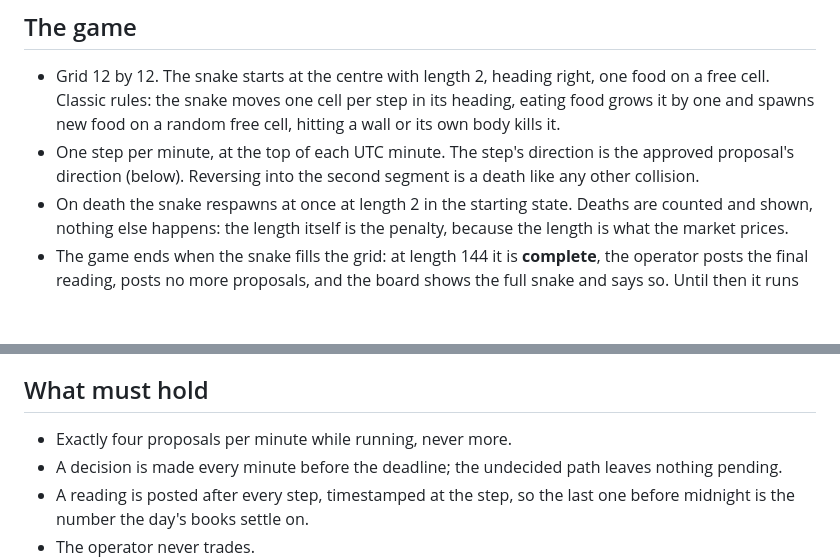
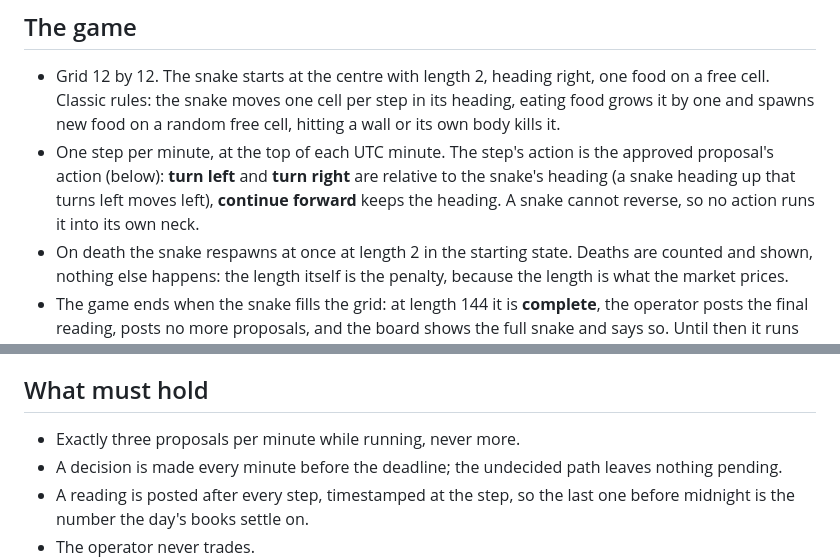
Before and after one commit to Reblexis/telarchy-snake, a Markdown page: docs/snake.md, 2 parts joined by grey strips. GitHub-like rendering; blank space fills up the shorter version.

```diff
--- a/docs/snake.md
+++ b/docs/snake.md
@@ -25,9 +26,11 @@ are free within it.
   right, one food on a free cell. Classic rules: the snake moves one cell
   per step in its heading, eating food grows it by one and spawns new food
   on a random free cell, hitting a wall or its own body kills it.
-- One step per minute, at the top of each UTC minute. The step's
-  direction is the approved proposal's direction (below). Reversing into
-  the second segment is a death like any other collision.
+- One step per minute, at the top of each UTC minute. The step's action
+  is the approved proposal's action (below): **turn left** and **turn
+  right** are relative to the snake's heading (a snake heading up that
+  turns left moves left), **continue forward** keeps the heading. A snake
+  cannot reverse, so no action runs it into its own neck.
 - On death the snake respawns at once at length 2 in the starting state.
   Deaths are counted and shown, nothing else happens: the length itself is
   the penalty, because the length is what the market prices.
@@ -171,7 +177,7 @@ fleet box.
 
 ## What must hold
 
-- Exactly four proposals per minute while running, never more.
+- Exactly three proposals per minute while running, never more.
 - A decision is made every minute before the deadline; the undecided
   path leaves nothing pending.
 - A reading is posted after every step, timestamped at the step, so the
```
Also changed, not shown: other parts of docs/snake.md (+27 -23 lines).
